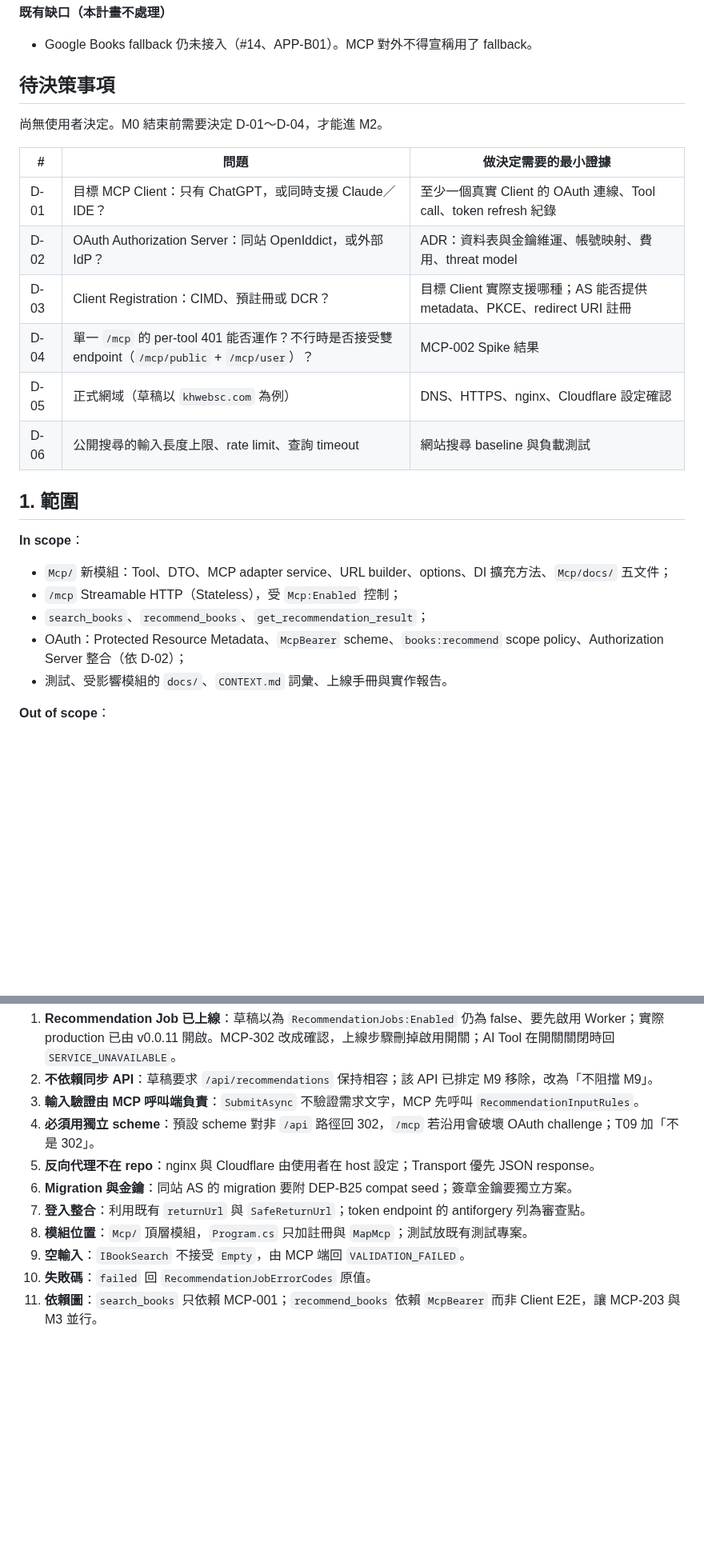
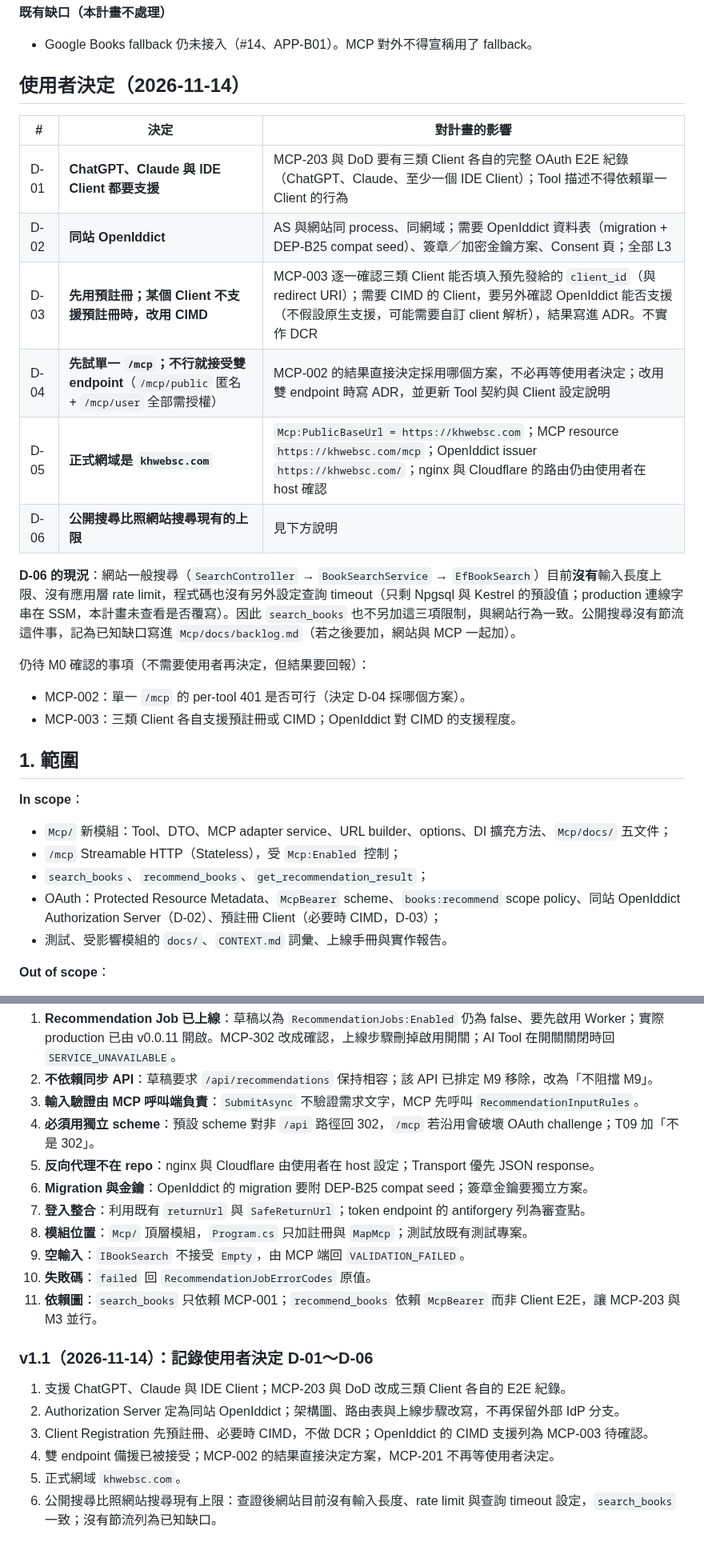
Before and after one commit to Arthur801/Book-Finder, a Markdown page: Docs/plans/book-finder-mcp-server.md, 2 parts joined by grey strips. Shown at 80% size. Rendered like a GitHub page; blank space fills up the shorter version.

```diff
--- a/Docs/plans/book-finder-mcp-server.md
+++ b/Docs/plans/book-finder-mcp-server.md
@@ -68,18 +68,23 @@ MCP 層只做協定轉換：搜尋重用 `IBookSearch`，推薦重用已上線
 
 - Google Books fallback 仍未接入（#14、APP-B01）。MCP 對外不得宣稱用了 fallback。
 
-## 待決策事項
+## 使用者決定（2026-11-14）
 
-尚無使用者決定。M0 結束前需要決定 D-01～D-04，才能進 M2。
+| # | 決定 | 對計畫的影響 |
+|---|---|---|
+| D-01 | **ChatGPT、Claude 與 IDE Client 都要支援** | MCP-203 與 DoD 要有三類 Client 各自的完整 OAuth E2E 紀錄（ChatGPT、Claude、至少一個 IDE Client）；Tool 描述不得依賴單一 Client 的行為 |
+| D-02 | **同站 OpenIddict** | AS 與網站同 process、同網域；需要 OpenIddict 資料表（migration + DEP-B25 compat seed）、簽章／加密金鑰方案、Consent 頁；全部 L3 |
+| D-03 | **先用預註冊；某個 Client 不支援預註冊時，改用 CIMD** | MCP-003 逐一確認三類 Client 能否填入預先發給的 `client_id`（與 redirect URI）；需要 CIMD 的 Client，要另外確認 OpenIddict 能否支援（不假設原生支援，可能需要自訂 client 解析），結果寫進 ADR。不實作 DCR |
+| D-04 | **先試單一 `/mcp`；不行就接受雙 endpoint**（`/mcp/public` 匿名 + `/mcp/user` 全部需授權） | MCP-002 的結果直接決定採用哪個方案，不必再等使用者決定；改用雙 endpoint 時寫 ADR，並更新 Tool 契約與 Client 設定說明 |
+| D-05 | **正式網域是 `khwebsc.com`** | `Mcp:PublicBaseUrl = https://khwebsc.com`；MCP resource `https://khwebsc.com/mcp`；OpenIddict issuer `https://khwebsc.com/`；nginx 與 Cloudflare 的路由仍由使用者在 host 確認 |
+| D-06 | **公開搜尋比照網站搜尋現有的上限** | 見下方說明 |
 
-| # | 問題 | 做決定需要的最小證據 |
-|---|---|---|
-| D-01 | 目標 MCP Client：只有 ChatGPT，或同時支援 Claude／IDE？ | 至少一個真實 Client 的 OAuth 連線、Tool call、token refresh 紀錄 |
-| D-02 | OAuth Authorization Server：同站 OpenIddict，或外部 IdP？ | ADR：資料表與金鑰維運、帳號映射、費用、threat model |
-| D-03 | Client Registration：CIMD、預註冊或 DCR？ | 目標 Client 實際支援哪種；AS 能否提供 metadata、PKCE、redirect URI 註冊 |
-| D-04 | 單一 `/mcp` 的 per-tool 401 能否運作？不行時是否接受雙 endpoint（`/mcp/public` + `/mcp/user`）？ | MCP-002 Spike 結果 |
-| D-05 | 正式網域（草稿以 `khwebsc.com` 為例） | DNS、HTTPS、nginx、Cloudflare 設定確認 |
-| D-06 | 公開搜尋的輸入長度上限、rate limit、查詢 timeout | 網站搜尋 baseline 與負載測試 |
+**D-06 的現況**：網站一般搜尋（`SearchController` → `BookSearchService` → `EfBookSearch`）目前**沒有**輸入長度上限、沒有應用層 rate limit，程式碼也沒有另外設定查詢 timeout（只剩 Npgsql 與 Kestrel 的預設值；production 連線字串在 SSM，本計畫未查看是否覆寫）。因此 `search_books` 也不另加這三項限制，與網站行為一致。公開搜尋沒有節流這件事，記為已知缺口寫進 `Mcp/docs/backlog.md`（若之後要加，網站與 MCP 一起加）。
+
+仍待 M0 確認的事項（不需要使用者再決定，但結果要回報）：
+
+- MCP-002：單一 `/mcp` 的 per-tool 401 是否可行（決定 D-04 採哪個方案）。
+- MCP-003：三類 Client 各自支援預註冊或 CIMD；OpenIddict 對 CIMD 的支援程度。
 
 ## 1. 範圍
 
@@ -88,7 +93,7 @@ MCP 層只做協定轉換：搜尋重用 `IBookSearch`，推薦重用已上線
 - `Mcp/` 新模組：Tool、DTO、MCP adapter service、URL builder、options、DI 擴充方法、`Mcp/docs/` 五文件；
 - `/mcp` Streamable HTTP（Stateless），受 `Mcp:Enabled` 控制；
 - `search_books`、`recommend_books`、`get_recommendation_result`；
-- OAuth：Protected Resource Metadata、`McpBearer` scheme、`books:recommend` scope policy、Authorization Server 整合（依 D-02）；
+- OAuth：Protected Resource Metadata、`McpBearer` scheme、`books:recommend` scope policy、同站 OpenIddict Authorization Server（D-02）、預註冊 Client（必要時 CIMD，D-03）；
 - 測試、受影響模組的 `docs/`、`CONTEXT.md` 詞彙、上線手冊與實作報告。
 
 **Out of scope**：
@@ -509,9 +519,18 @@ M1 只依賴 MCP-001，可以和 MCP-002／003 並行。
 3. **輸入驗證由 MCP 呼叫端負責**：`SubmitAsync` 不驗證需求文字，MCP 先呼叫 `RecommendationInputRules`。
 4. **必須用獨立 scheme**：預設 scheme 對非 `/api` 路徑回 302，`/mcp` 若沿用會破壞 OAuth challenge；T09 加「不是 302」。
 5. **反向代理不在 repo**：nginx 與 Cloudflare 由使用者在 host 設定；Transport 優先 JSON response。
-6. **Migration 與金鑰**：同站 AS 的 migration 要附 DEP-B25 compat seed；簽章金鑰要獨立方案。
+6. **Migration 與金鑰**：OpenIddict 的 migration 要附 DEP-B25 compat seed；簽章金鑰要獨立方案。
 7. **登入整合**：利用既有 `returnUrl` 與 `SafeReturnUrl`；token endpoint 的 antiforgery 列為審查點。
 8. **模組位置**：`Mcp/` 頂層模組，`Program.cs` 只加註冊與 `MapMcp`；測試放既有測試專案。
 9. **空輸入**：`IBookSearch` 不接受 `Empty`，由 MCP 端回 `VALIDATION_FAILED`。
 10. **失敗碼**：`failed` 回 `RecommendationJobErrorCodes` 原值。
 11. **依賴圖**：`search_books` 只依賴 MCP-001；`recommend_books` 依賴 `McpBearer` 而非 Client E2E，讓 MCP-203 與 M3 並行。
+
+### v1.1（2026-11-14）：記錄使用者決定 D-01～D-06
+
+1. 支援 ChatGPT、Claude 與 IDE Client；MCP-203 與 DoD 改成三類 Client 各自的 E2E 紀錄。
+2. Authorization Server 定為同站 OpenIddict；架構圖、路由表與上線步驟改寫，不再保留外部 IdP 分支。
+3. Client Registration 先預註冊、必要時 CIMD，不做 DCR；OpenIddict 的 CIMD 支援列為 MCP-003 待確認。
+4. 雙 endpoint 備援已被接受；MCP-002 的結果直接決定方案，MCP-201 不再等使用者決定。
+5. 正式網域 `khwebsc.com`。
+6. 公開搜尋比照網站搜尋現有上限：查證後網站目前沒有輸入長度、rate limit 與查詢 timeout 設定，`search_books` 一致；沒有節流列為已知缺口。
```
Also changed, not shown: other parts of Docs/plans/book-finder-mcp-server.md (+29 -24 lines), Docs/plans/README.md (+1 -1 lines).
